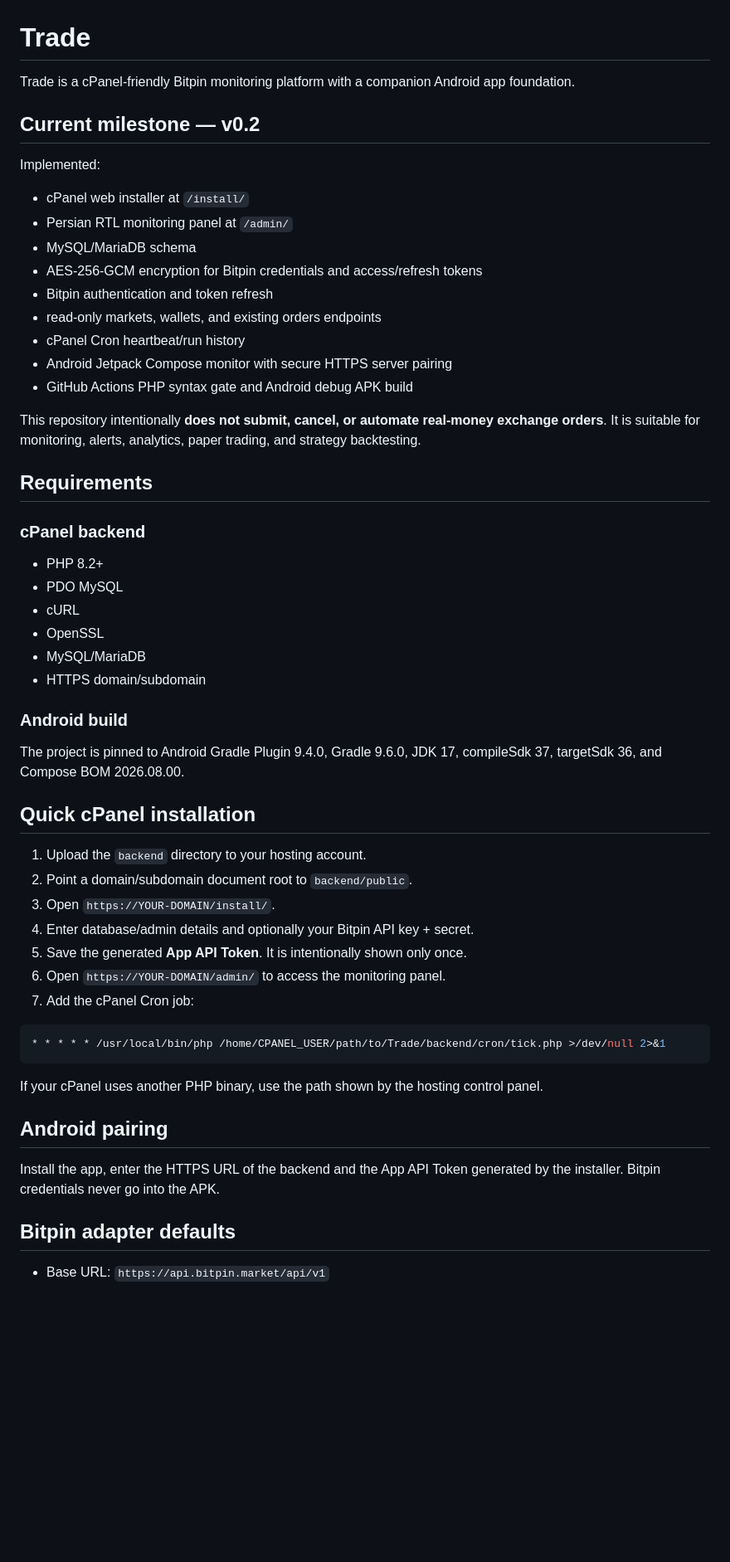
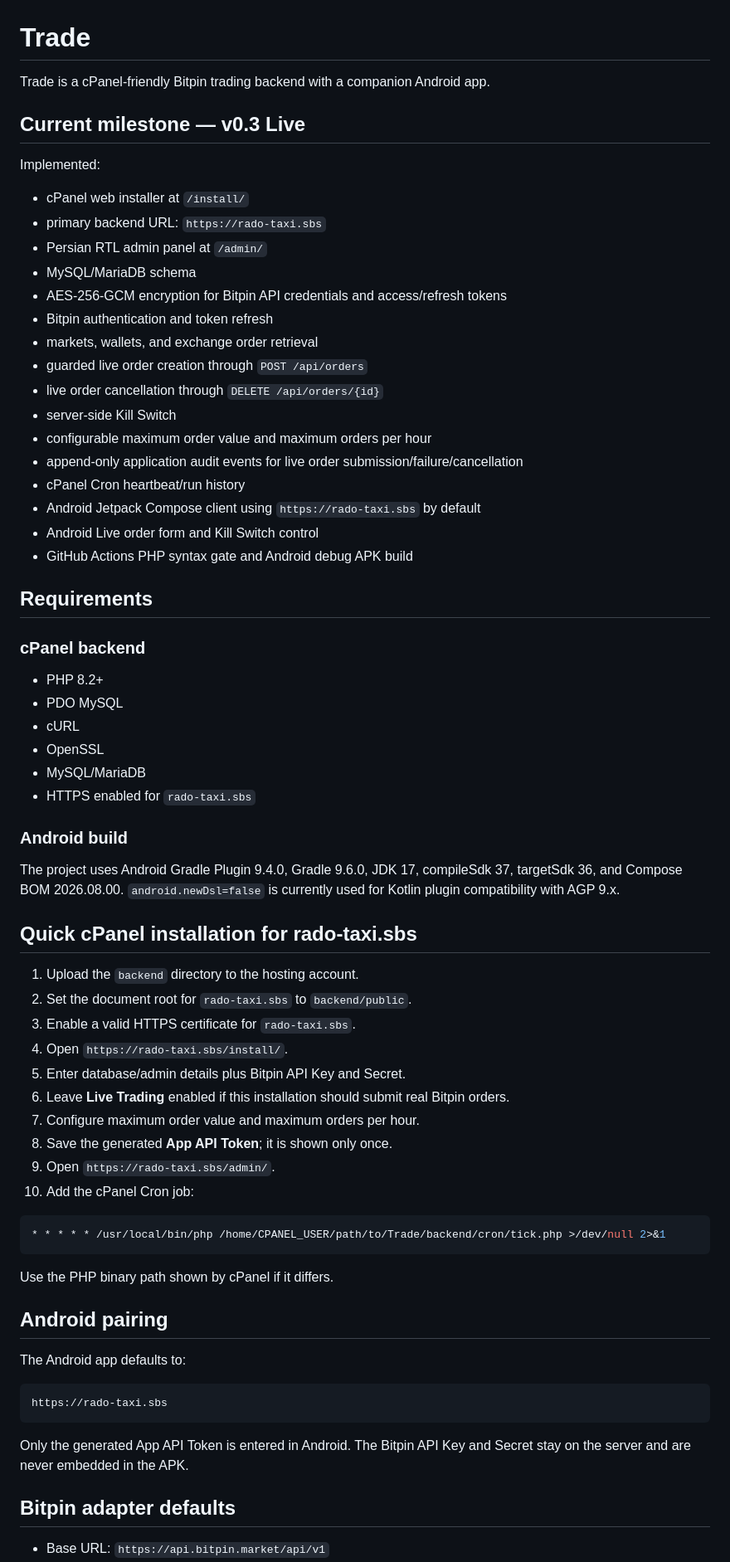
Before and after one commit to hazhanhasani/Trade, a Markdown page: README.md, the part around one of its changes. Shown at 83% size. GitHub-like rendering; blank space fills up the shorter version.

Commit message:
docs: update live trading and rado-taxi.sbs deployment

````diff
--- a/README.md
+++ b/README.md
@@ -1,22 +1,27 @@
 # Trade
 
-Trade is a cPanel-friendly Bitpin monitoring platform with a companion Android app foundation.
+Trade is a cPanel-friendly Bitpin trading backend with a companion Android app.
 
-## Current milestone — v0.2
+## Current milestone — v0.3 Live
 
 Implemented:
 
 - cPanel web installer at `/install/`
-- Persian RTL monitoring panel at `/admin/`
+- primary backend URL: `https://rado-taxi.sbs`
+- Persian RTL admin panel at `/admin/`
 - MySQL/MariaDB schema
-- AES-256-GCM encryption for Bitpin credentials and access/refresh tokens
+- AES-256-GCM encryption for Bitpin API credentials and access/refresh tokens
 - Bitpin authentication and token refresh
-- read-only markets, wallets, and existing orders endpoints
+- markets, wallets, and exchange order retrieval
+- guarded live order creation through `POST /api/orders`
+- live order cancellation through `DELETE /api/orders/{id}`
+- server-side Kill Switch
+- configurable maximum order value and maximum orders per hour
+- append-only application audit events for live order submission/failure/cancellation
 - cPanel Cron heartbeat/run history
-- Android Jetpack Compose monitor with secure HTTPS server pairing
+- Android Jetpack Compose client using `https://rado-taxi.sbs` by default
+- Android Live order form and Kill Switch control
 - GitHub Actions PHP syntax gate and Android debug APK build
-
-This repository intentionally **does not submit, cancel, or automate real-money exchange orders**. It is suitable for monitoring, alerts, analytics, paper trading, and strategy backtesting.
 
 ## Requirements
 
@@ -27,31 +32,40 @@ This repository intentionally **does not submit, cancel, or automate real-money
 - cURL
 - OpenSSL
 - MySQL/MariaDB
-- HTTPS domain/subdomain
+- HTTPS enabled for `rado-taxi.sbs`
 
 ### Android build
 
-The project is pinned to Android Gradle Plugin 9.4.0, Gradle 9.6.0, JDK 17, compileSdk 37, targetSdk 36, and Compose BOM 2026.08.00.
+The project uses Android Gradle Plugin 9.4.0, Gradle 9.6.0, JDK 17, compileSdk 37, targetSdk 36, and Compose BOM 2026.08.00. `android.newDsl=false` is currently used for Kotlin plugin compatibility with AGP 9.x.
 
-## Quick cPanel installation
+## Quick cPanel installation for rado-taxi.sbs
 
-1. Upload the `backend` directory to your hosting account.
-2. Point a domain/subdomain document root to `backend/public`.
-3. Open `https://YOUR-DOMAIN/install/`.
-4. Enter database/admin details and optionally your Bitpin API key + secret.
-5. Save the generated **App API Token**. It is intentionally shown only once.
-6. Open `https://YOUR-DOMAIN/admin/` to access the monitoring panel.
-7. Add the cPanel Cron job:
+1. Upload the `backend` directory to the hosting account.
+2. Set the document root for `rado-taxi.sbs` to `backend/public`.
+3. Enable a valid HTTPS certificate for `rado-taxi.sbs`.
+4. Open `https://rado-taxi.sbs/install/`.
+5. Enter database/admin details plus Bitpin API Key and Secret.
+6. Leave **Live Trading** enabled if this installation should submit real Bitpin orders.
+7. Configure maximum order value and maximum orders per hour.
+8. Save the generated **App API Token**; it is shown only once.
+9. Open `https://rado-taxi.sbs/admin/`.
+10. Add the cPanel Cron job:
 
 ```bash
 * * * * * /usr/local/bin/php /home/CPANEL_USER/path/to/Trade/backend/cron/tick.php >/dev/null 2>&1
 ```
 
-If your cPanel uses another PHP binary, use the path shown by the hosting control panel.
+Use the PHP binary path shown by cPanel if it differs.
 
 ## Android pairing
 
-Install the app, enter the HTTPS URL of the backend and the App API Token generated by the installer. Bitpin credentials never go into the APK.
+The Android app defaults to:
+
+```text
+https://rado-taxi.sbs
+```
+
+Only the generated App API Token is entered in Android. The Bitpin API Key and Secret stay on the server and are never embedded in the APK.
 
 ## Bitpin adapter defaults
 
````
Also changed, not shown: other parts of README.md (+36 -19 lines).
